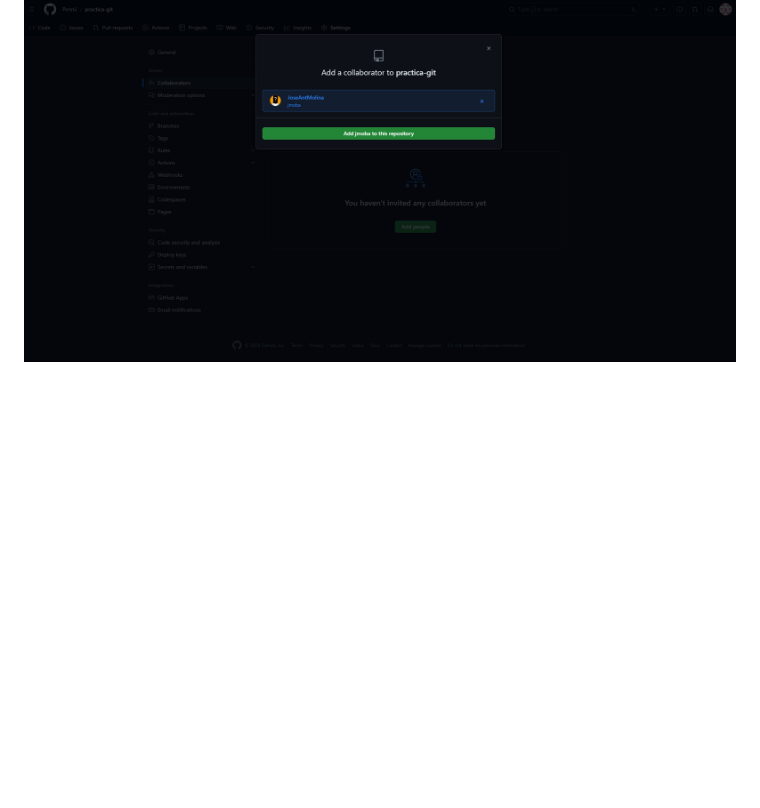
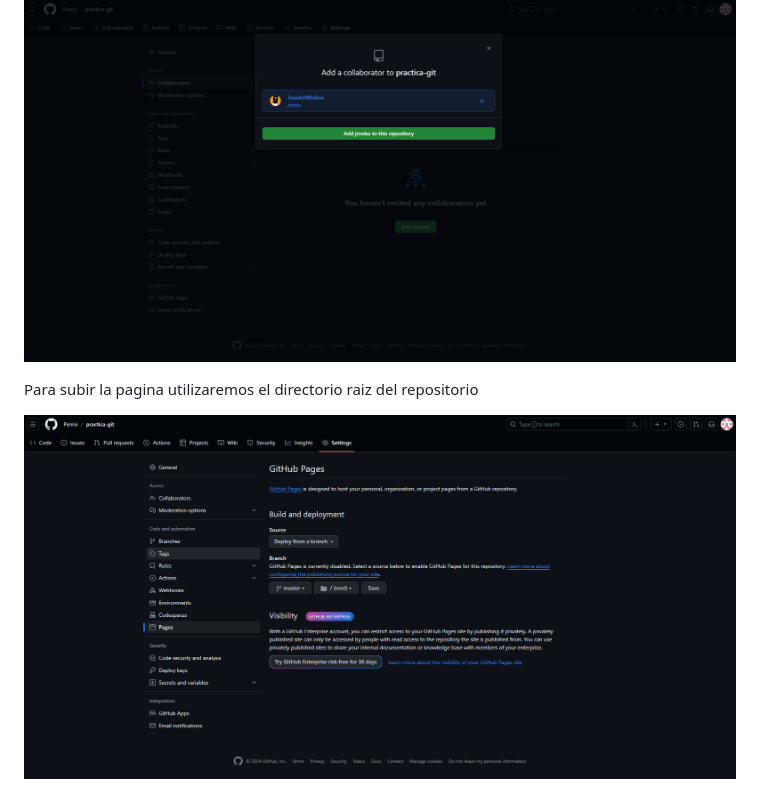
Before and after one commit to Pennii/practica-git, a Markdown page: README.md, the part around the change. Rendered like a GitHub page; pictures changed too: images/documentacion/directrio_pages.png (added); blank space fills up the shorter version.

Commit message:
directorio github pages

```diff
--- a/README.md
+++ b/README.md
@@ -92,3 +92,7 @@ Al hacer el commit unicamente nos queda hacer el push
 Lo primero que haremos es establecer al profesor como colaborador del proyecto.
 
 ![colaborador](images/documentacion/colaborador.png)
+
+Para subir la pagina utilizaremos el directorio raiz del repositorio
+
+![](images/documentacion/directrio_pages.png)
```
